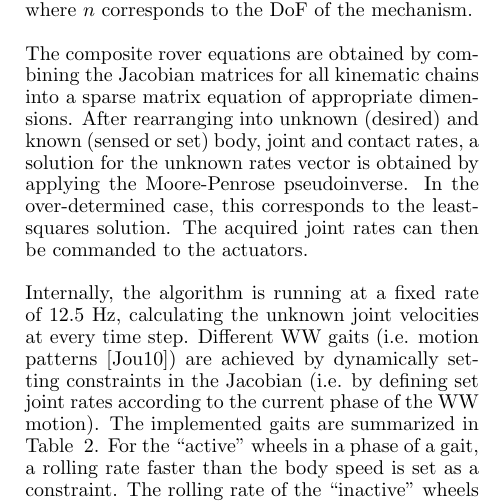
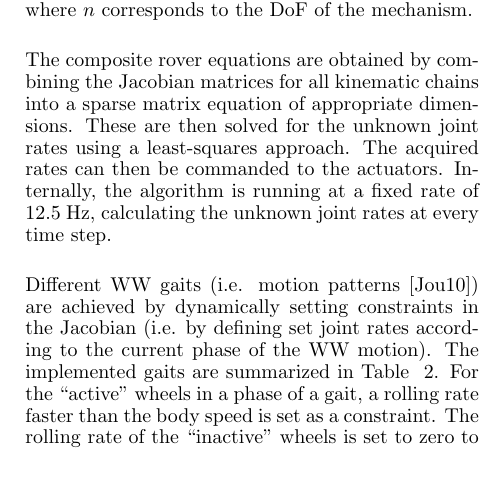
Before and after one commit to martinazkarate/wheel_walking_paper_ASTRA, a LaTeX document (wheel_walking_astra.tex): part of one column of page 3 of 9, cut so that both start at the same text, the shorter picture padded with empty space. Compiled offline with pdfLaTeX.

Commit message:
Long version of kinematics section

```diff
--- a/wheel_walking_astra.tex
+++ b/wheel_walking_astra.tex
@@ -242,27 +242,23 @@ velocities and relates the rover pose rates to joint and contact rates as:
 where $\boldsymbol{\dot{q}}$ are the desired joint rates to command to the
 actuators and $\boldsymbol{\dot{\varepsilon}_{i}}$ contains contact angle and
 slip rates for the respective kinematic chain. Each leg Jacobian $J_{i}$
-defines the
-contribution of its kinematic chain to the rover body motion. Considering a
-single contact angle at each wheel and disregarding slip
+defines the contribution of its kinematic chain to the rover body motion.
+Considering a single contact angle at each wheel and disregarding slip
 ($\boldsymbol{\dot{\varepsilon}_{i}} = [\dot{\delta}_{i}]$), the size of the
-$J_{i}$
-matrix is $6 \times (n + 1)$ where $n$ corresponds to the DoF of the
+$J_{i}$ matrix is $6 \times (n + 1)$ where $n$ corresponds to the DoF of the
 mechanism.
 
 The composite rover equations are obtained by combining the Jacobian
 matrices for all kinematic chains into a sparse matrix equation of appropriate
-dimensions. After rearranging into unknown (desired) and known (sensed or set)
-body, joint and contact rates, a solution for the unknown rates vector is
-obtained by applying the Moore-Penrose pseudoinverse. In the over-determined
-case, this corresponds to the least-squares solution. The acquired joint rates
-can then be commanded to the actuators.
+dimensions. These are then solved for the unknown joint rates using a
+least-squares approach. The acquired rates can then be commanded to the
+actuators. Internally, the algorithm is running at a fixed rate of 12.5 Hz,
+calculating the unknown joint rates at every time step.
 
-Internally, the algorithm is running at a fixed rate of 12.5 Hz, calculating
-the unknown joint velocities at every time step. Different WW gaits (i.e.
-motion patterns~\cite{LucWalkingGaits}) are achieved by dynamically setting
-constraints in the Jacobian (i.e. by defining set joint rates according to the
-current phase of the WW motion). The implemented gaits are summarized in Table
-~\ref{tab:GaitTable}. For the ``active'' wheels in a phase of a gait, a rolling
-rate faster than the body speed is set as a constraint. The rolling rate of the
-``inactive'' wheels is set to zero to keep a constant contact point on the
+Different WW gaits (i.e. motion patterns~\cite{LucWalkingGaits}) are achieved
+by dynamically setting constraints in the Jacobian (i.e. by defining set joint
+rates according to the current phase of the WW motion). The implemented gaits
+are summarized in Table ~\ref{tab:GaitTable}. For the ``active'' wheels in a
+phase of a gait, a rolling rate faster than the body speed is set as a
+constraint. The rolling rate of the ``inactive'' wheels is set to zero to keep
+a constant contact point on the ground. The switch to the next phase is induced
```
Also changed, not shown: wheel_walking_astra.tex (7 more changed lines).
